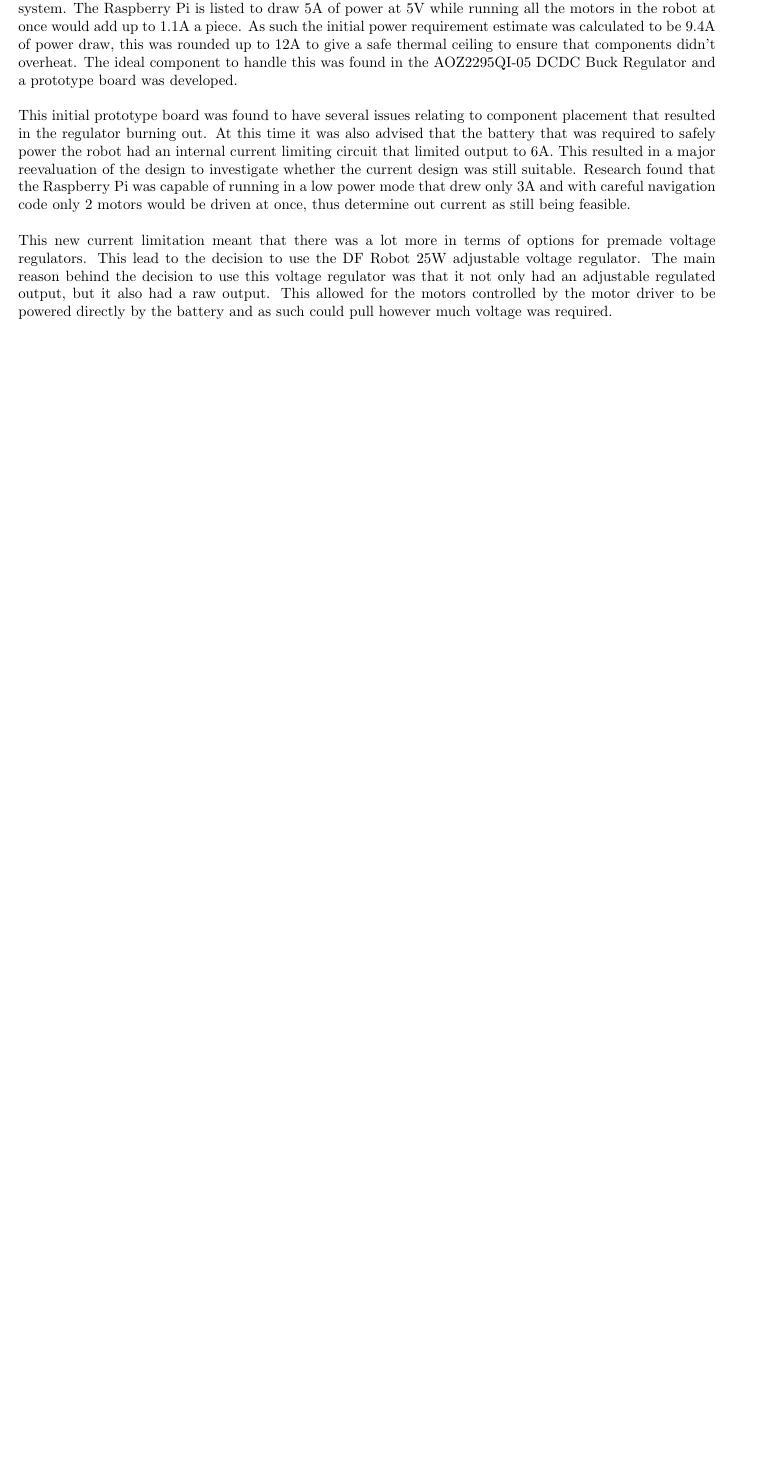
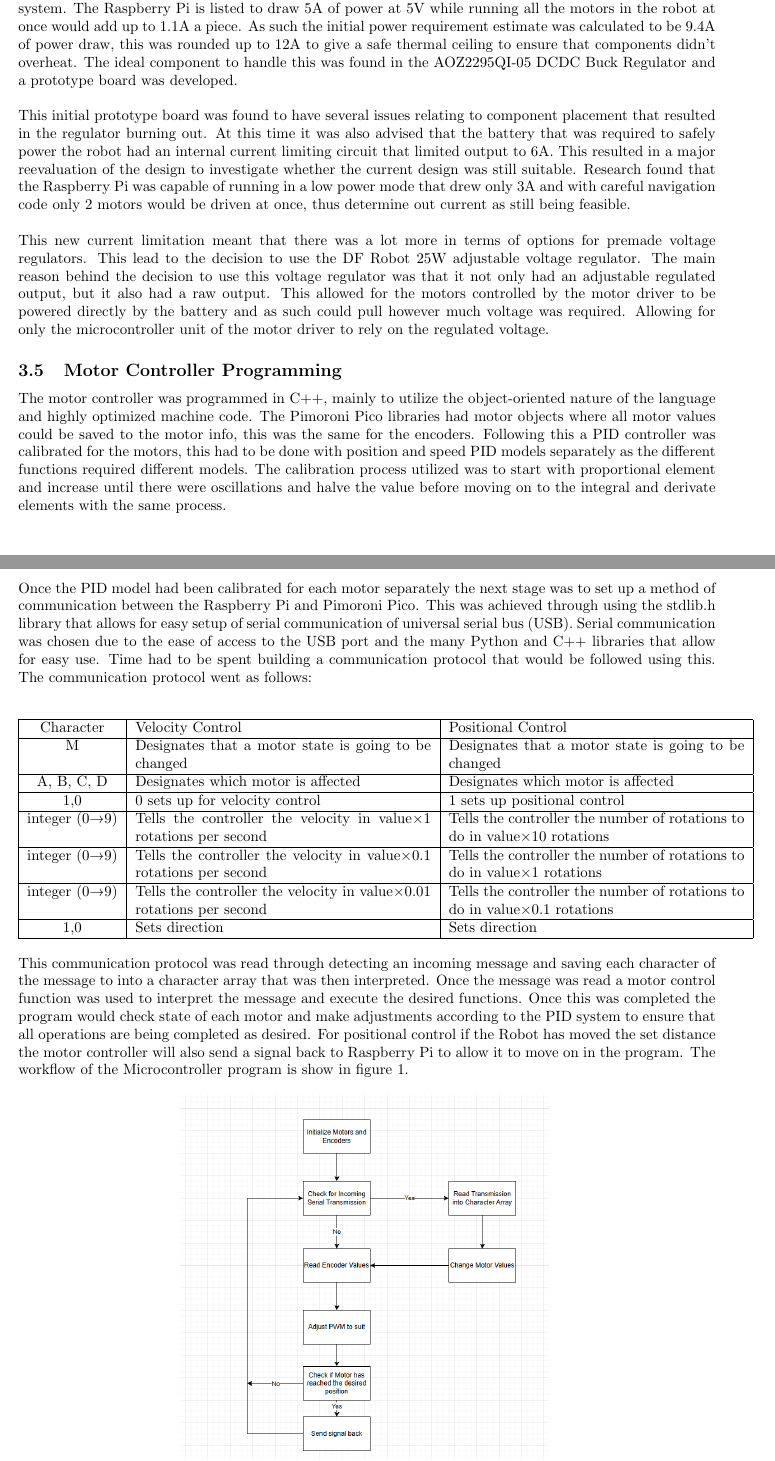
Before and after one commit to Tamerix16/Regular_Assignments, a LaTeX document (Darcy_Stewart_EGB320_Final_Report.tex): part of page 6 of 6 before the commit and two parts of pages 6 and 7 of 8 after it, the two joined at a grey line, cut so that both start at the same text, the shorter picture padded with empty space. Compiled offline with pdfLaTeX.

Commit message:
finished microcontroller section

```diff
--- a/Darcy_Stewart_EGB320_Final_Report.tex
+++ b/Darcy_Stewart_EGB320_Final_Report.tex
@@ -4,6 +4,7 @@
 \usepackage[margin=2.54cm]{geometry}
 \usepackage{parskip}
 \usepackage{bbding}
+\usepackage{graphicx}
 \hyphenpenalty=1000000
 \setlength{\parskip}{\baselineskip}
 \addbibresource{ref.bib}
@@ -181,5 +182,41 @@ and with careful navigation code only 2 motors would be driven at once, thus det
 This new current limitation meant that there was a lot more in terms of options for premade voltage regulators. This lead to the decision to use the DF Robot 25W
 adjustable voltage regulator. The main reason behind the decision to use this voltage regulator was that it not only had an adjustable regulated output, but it also had
 a raw output. This allowed for the motors controlled by the motor driver to be powered directly by the battery and as such could pull however much voltage was required.
+Allowing for only the microcontroller unit of the motor driver to rely on the regulated voltage.
 \par
-
+\subsection{Motor Controller Programming}
+The motor controller was programmed in C++, mainly to utilize the object-oriented nature of the language and highly optimized machine code. The Pimoroni Pico libraries
+had motor objects where all motor values could be saved to the motor info, this was the same for the encoders. Following this a PID controller was calibrated for the
+motors, this had to be done with position and speed PID models separately as the different functions required different models. The calibration process utilized was to
+start with proportional element and increase until there were oscillations and halve the value before moving on to the integral and derivate elements with the same process.
+\par
+Once the PID model had been calibrated for each motor separately the next stage was to set up a method of communication between the Raspberry Pi and Pimoroni Pico.
+This was achieved through using the stdlib.h library that allows for easy setup of serial communication of universal serial bus (USB). Serial communication was chosen
+due to the ease of access to the USB port and the many Python and C++ libraries that allow for easy use. Time had to be spent building a communication protocol that would
+be followed using this. The communication protocol went as follows:
+\begin{center}
+    \begin{tabular}{|c|p{7cm}|p{7cm}|}
+        \hline
+        Character & Velocity Control & Positional Control\\
+        \hline
+        M & Designates that a motor state is going to be changed & Designates that a motor state is going to be changed\\
+        \hline
+        A, B, C, D & Designates which motor is affected & Designates which motor is  affected\\
+        \hline
+        1,0 & 0 sets up for velocity control & 1 sets up positional control\\
+        \hline
+        integer (0→9) & Tells the controller the velocity in value$\times{}$1 rotations per second & Tells the controller the number of rotations to do in value$\times{}$10 rotations\\
+        \hline
+        integer (0→9) &Tells the controller the velocity in value$\times{}$0.1 rotations per second & Tells the controller the number of rotations to do in value$\times{}$1 rotations\\
+        \hline
+        integer (0→9) &Tells the controller the velocity in value$\times{}$0.01 rotations per second & Tells the controller the number of rotations to do in value$\times{}$0.1 rotations\\
+        \hline
+        1,0 & Sets direction & Sets direction\\
+        \hline
+    \end{tabular}
+\end{center}
+This communication protocol was read through detecting an incoming message and saving each character of the message to into a character array that was then interpreted.
+Once the message was read a motor control function was used to interpret the message and execute the desired functions. Once this was completed the program would check
+state of each motor and make adjustments according to the PID system to ensure that all operations are being completed as desired. For positional control if the Robot
+has moved the set distance the motor controller will also send a signal back to Raspberry Pi to allow it to move on in the program. The workflow of the Microcontroller
+program is show in figure 1.
@@ -186 +228,5 @@ a raw output. This allowed for the motors controlled by the motor driver to be p
+\end{figure}
+\subsection{Communication Code For Raspberry Pi}
+The next stage was to develop the code that Raspberry Pi would use to interact with the motor controller. The main purpose of the code was the convert the desired
+distances, speeds and angle of rotation to the necessary values for the communication protocols.
 \end{document}
```
Also changed, not shown: Darcy_Stewart_EGB320_Final_Report.pdf, Microcontroller_Flow_Chart.PNG (added), Darcy_Stewart_EGB320_Final_Report.tex (5 more changed lines).
